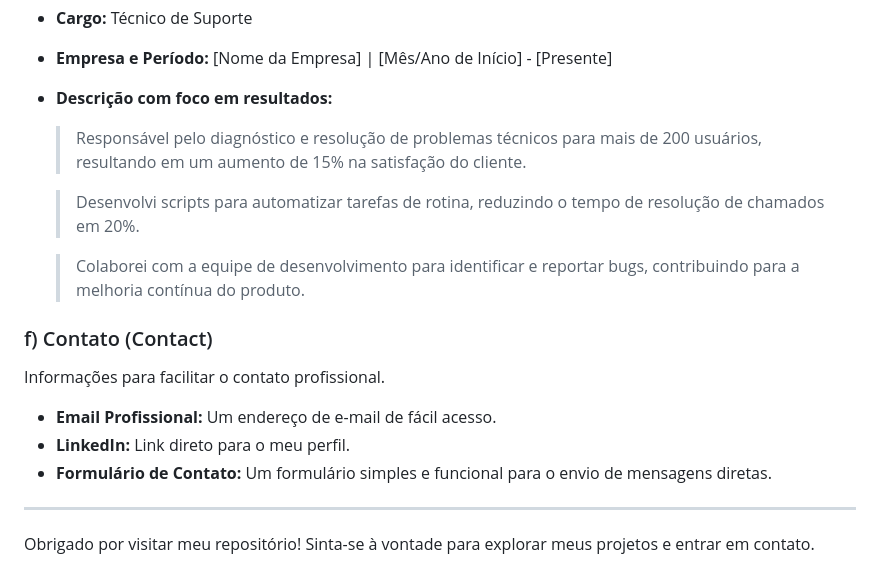
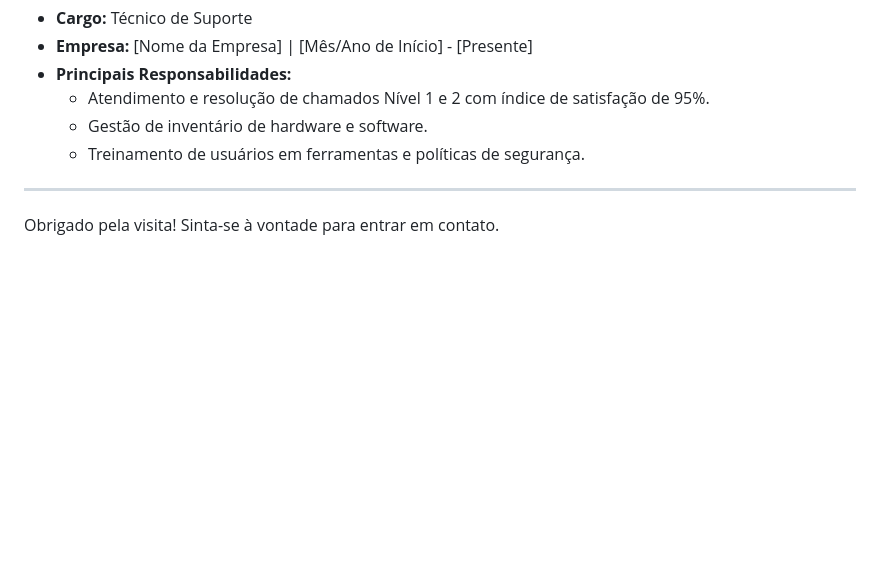
Before and after one commit to kauamartinsZ/projetoPortfolio, a Markdown page: README.md, the part around one of its changes. GitHub-like rendering; blank space fills up the shorter version.

```diff
--- a/README.md
+++ b/README.md
@@ -60,21 +59,11 @@ Detalhes sobre minha experiência como Suporte Técnico, com foco em resultados
 
 -   **Cargo:** Técnico de Suporte
--   **Empresa e Período:** [Nome da Empresa] | [Mês/Ano de Início] - [Presente]
--   **Descrição com foco em resultados:**
-    > Responsável pelo diagnóstico e resolução de problemas técnicos para mais de 200 usuários, resultando em um aumento de 15% na satisfação do cliente.
-
-    > Desenvolvi scripts para automatizar tarefas de rotina, reduzindo o tempo de resolução de chamados em 20%.
-
-    > Colaborei com a equipe de desenvolvimento para identificar e reportar bugs, contribuindo para a melhoria contínua do produto.
-
-### f) Contato (Contact)
-
-Informações para facilitar o contato profissional.
-
--   **Email Profissional:** Um endereço de e-mail de fácil acesso.
--   **LinkedIn:** Link direto para o meu perfil.
--   **Formulário de Contato:** Um formulário simples e funcional para o envio de mensagens diretas.
+-   **Empresa:** [Nome da Empresa] | [Mês/Ano de Início] - [Presente]
+-   **Principais Responsabilidades:**
+    -   Atendimento e resolução de chamados Nível 1 e 2 com índice de satisfação de 95%.
+    -   Gestão de inventário de hardware e software.
+    -   Treinamento de usuários em ferramentas e políticas de segurança.
 
 ---
 
-Obrigado por visitar meu repositório! Sinta-se à vontade para explorar meus projetos e entrar em contato.
+Obrigado pela visita! Sinta-se à vontade para entrar em contato.
```
Also changed, not shown: other parts of README.md (+36 -37 lines).
